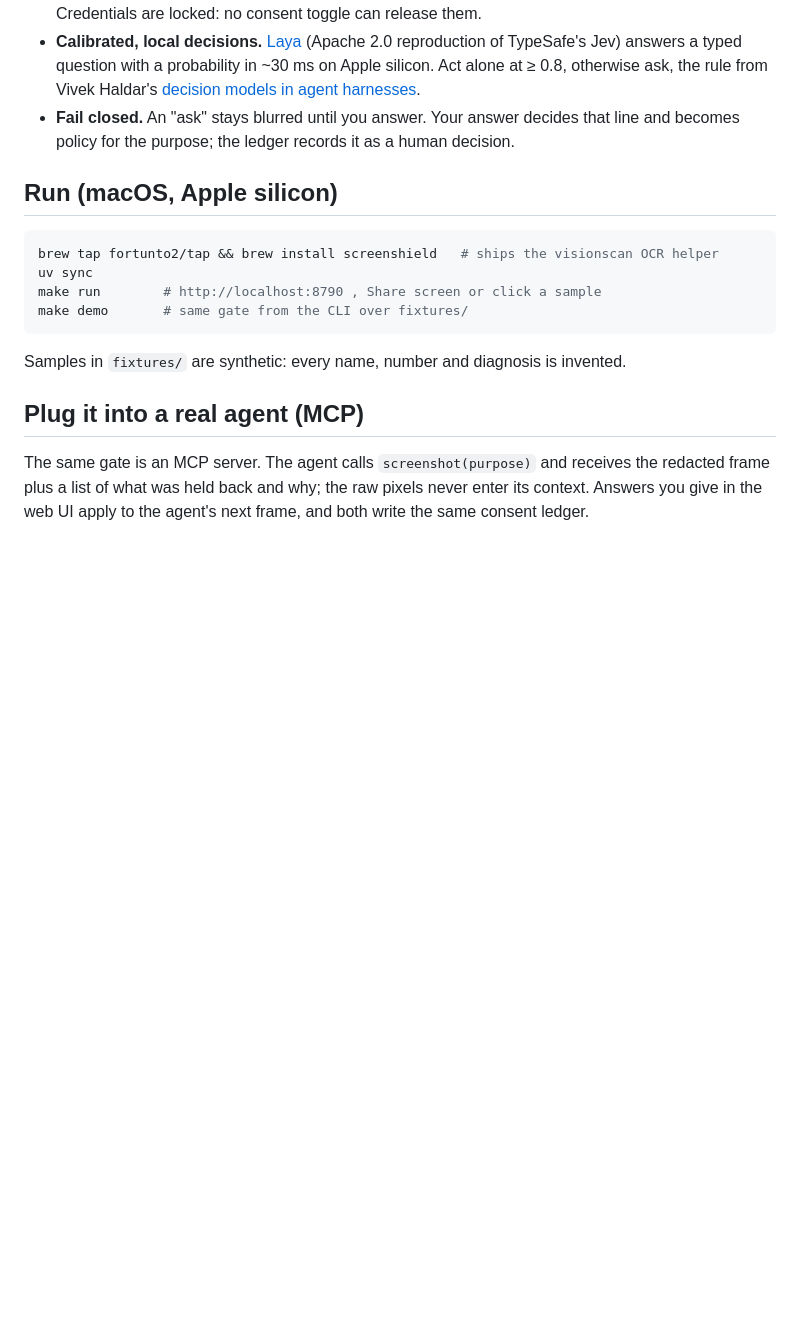
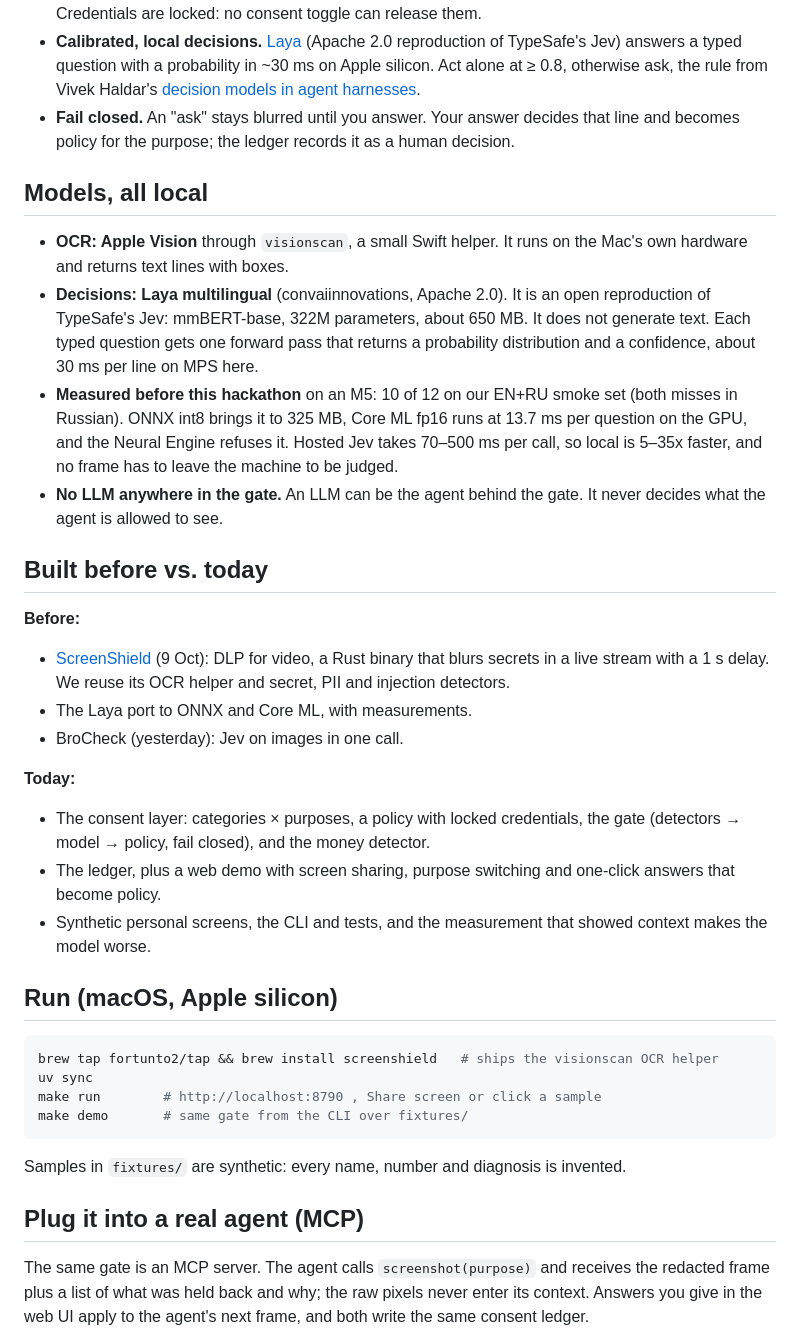
Before and after one commit to fortunto2/consentshield, a Markdown page: README.md, the part around the change. Drawn GitHub-style; blank space fills up the shorter version.

Commit message:
README: local models and what existed before vs built today
Co-Authored-By: Claude Opus 5.5 <noreply@anthropic.com>

```diff
--- a/README.md
+++ b/README.md
@@ -40,6 +40,23 @@ track *Personal agents and data privacy*.
   [decision models in agent harnesses](https://vivekhaldar.com/articles/llms-do-too-much-offload-to-decision-models/).
 - **Fail closed.** An "ask" stays blurred until you answer. Your answer decides that line and becomes
   policy for the purpose; the ledger records it as a human decision.
+
+## Models, all local
+- **OCR: Apple Vision** through `visionscan`, a small Swift helper. It runs on the Mac's own hardware and returns text lines with boxes.
+- **Decisions: Laya multilingual** (convaiinnovations, Apache 2.0). It is an open reproduction of TypeSafe's Jev: mmBERT-base, 322M parameters, about 650 MB. It does not generate text. Each typed question gets one forward pass that returns a probability distribution and a confidence, about 30 ms per line on MPS here.
+- **Measured before this hackathon** on an M5: 10 of 12 on our EN+RU smoke set (both misses in Russian). ONNX int8 brings it to 325 MB, Core ML fp16 runs at 13.7 ms per question on the GPU, and the Neural Engine refuses it. Hosted Jev takes 70–500 ms per call, so local is 5–35x faster, and no frame has to leave the machine to be judged.
+- **No LLM anywhere in the gate.** An LLM can be the agent behind the gate. It never decides what the agent is allowed to see.
+
+## Built before vs. today
+**Before:**
+- [ScreenShield](https://github.com/fortunto2/screenshield) (9 Oct): DLP for video, a Rust binary that blurs secrets in a live stream with a 1 s delay. We reuse its OCR helper and secret, PII and injection detectors.
+- The Laya port to ONNX and Core ML, with measurements.
+- BroCheck (yesterday): Jev on images in one call.
+
+**Today:**
+- The consent layer: categories × purposes, a policy with locked credentials, the gate (detectors → model → policy, fail closed), and the money detector.
+- The ledger, plus a web demo with screen sharing, purpose switching and one-click answers that become policy.
+- Synthetic personal screens, the CLI and tests, and the measurement that showed context makes the model worse.
 
 ## Run (macOS, Apple silicon)
 
```
